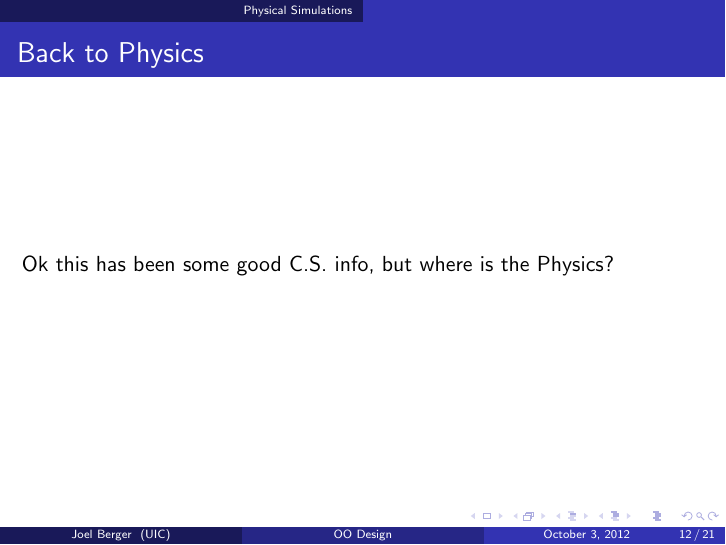
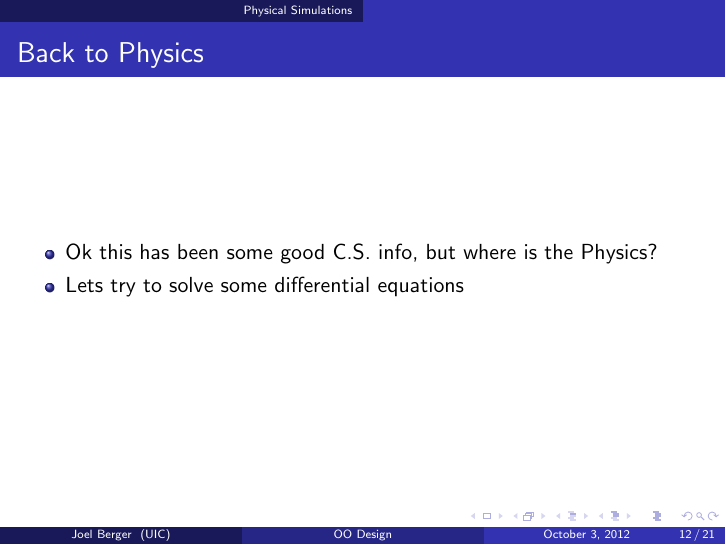
Before and after one commit to jberger/Talk-StudColl-Oct12, LaTeX slides (main.tex): page 22 of 44 before the commit and page 23 of 45 after it. Compiled offline with pdfLaTeX.

Commit message:
little changes

```diff
--- a/main.tex
+++ b/main.tex
@@ -116,7 +116,10 @@
 \section{Physical Simulations}
 
 \begin{frame}{Back to Physics}
-  Ok this has been some good C.S. info, but where is the Physics?
+  \begin{itemize}
+    \item Ok this has been some good C.S. info, but where is the Physics?
+    \item<2-> Lets try to solve some differential equations
+  \end{itemize}
 \end{frame}
 
 \subsection{A Simple OO-DE Example}
```
